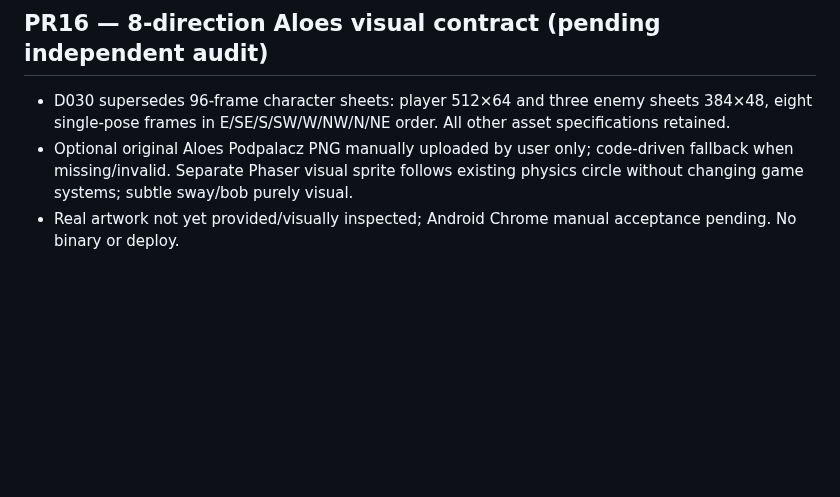
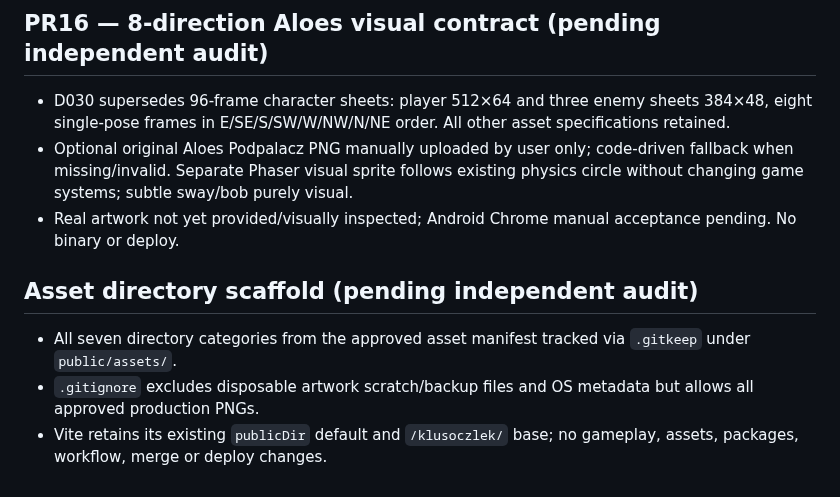
Before and after one commit to lukaszpeciak91-sys/klusoczlek, a Markdown page: docs/PROGRESS.md, the part around the change. GitHub-like rendering; blank space fills up the shorter version.

Commit message:
docs: record asset scaffold and manual upload policy

```diff
--- a/docs/PROGRESS.md
+++ b/docs/PROGRESS.md
@@ -160,3 +160,8 @@ Po każdym scalonym PR: data, numer PR, dokładnie co działa, co nie działa, n
 - D030 supersedes 96-frame character sheets: player 512×64 and three enemy sheets 384×48, eight single-pose frames in E/SE/S/SW/W/NW/N/NE order. All other asset specifications retained.
 - Optional original Aloes Podpalacz PNG manually uploaded by user only; code-driven fallback when missing/invalid. Separate Phaser visual sprite follows existing physics circle without changing game systems; subtle sway/bob purely visual.
 - Real artwork not yet provided/visually inspected; Android Chrome manual acceptance pending. No binary or deploy.
+
+## Asset directory scaffold (pending independent audit)
+- All seven directory categories from the approved asset manifest tracked via `.gitkeep` under `public/assets/`.
+- `.gitignore` excludes disposable artwork scratch/backup files and OS metadata but allows all approved production PNGs.
+- Vite retains its existing `publicDir` default and `/klusoczlek/` base; no gameplay, assets, packages, workflow, merge or deploy changes.
```
